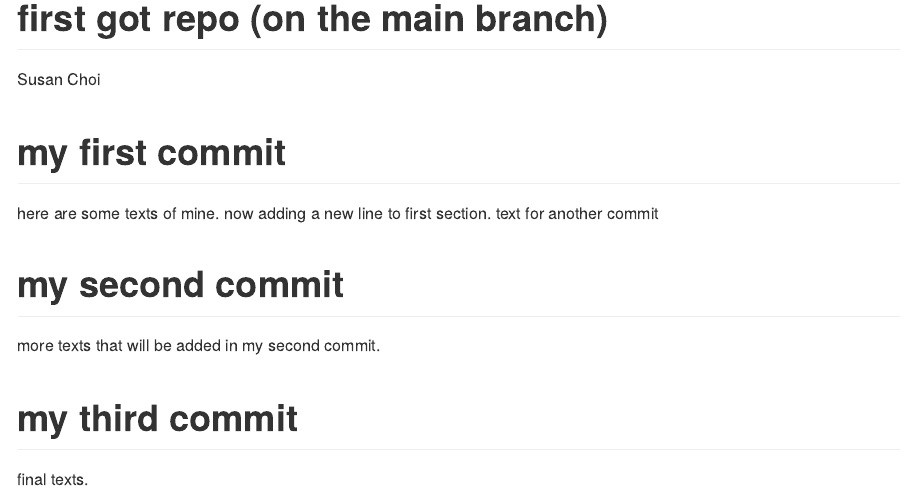
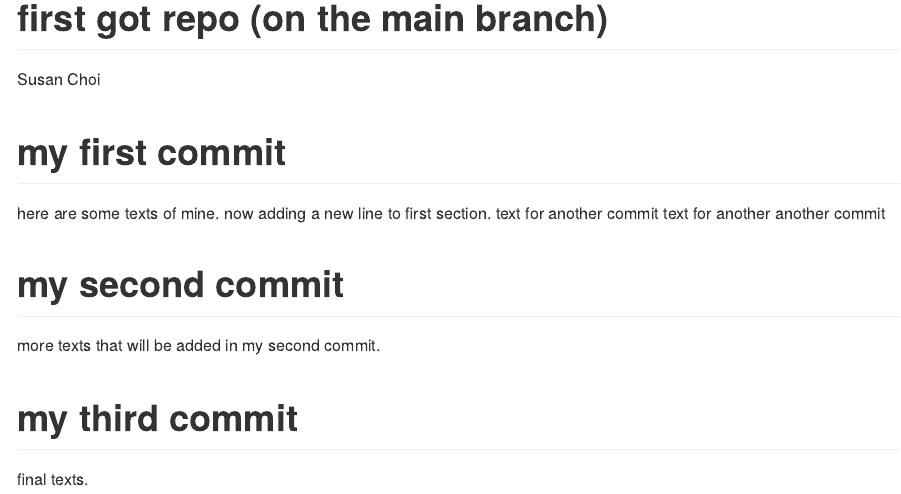
Before and after one commit to kchoi59/DATA550, an R Markdown document (README.Rmd): the page in a window 1100 px wide, from its top. Rendered offline with R 4.5, knitr and Pandoc, with nearby package versions.

Commit message:
add another line to readme

```diff
--- a/README.Rmd
+++ b/README.Rmd
@@ -10,7 +10,7 @@ output: github_document
 here are some texts of mine.
 now adding a new line to first section.
 text for another commit
-
+text for another another commit
 
 # my second commit
 
```
